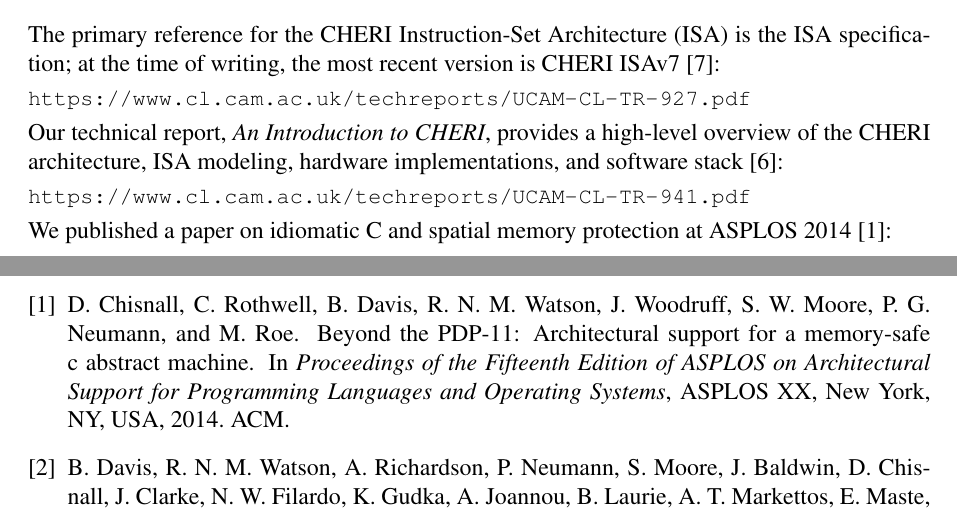
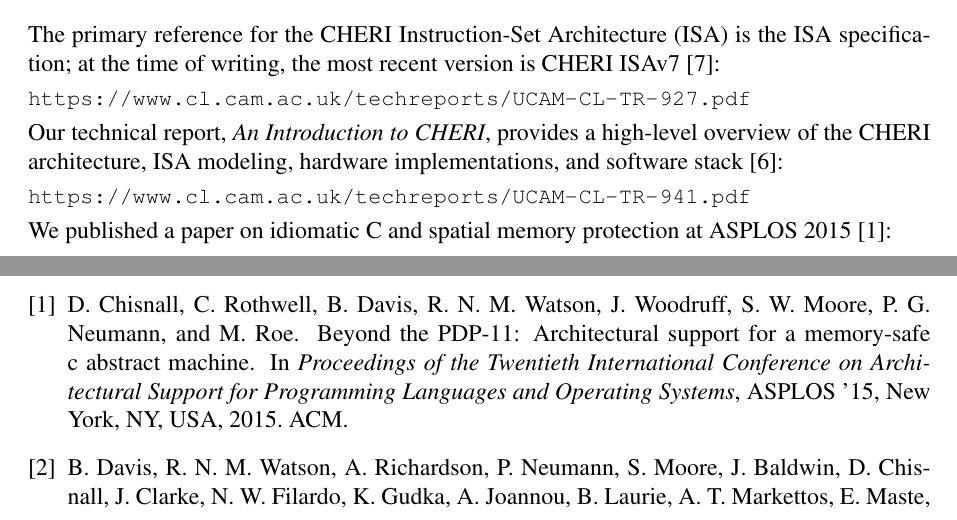
Before and after one commit to CTSRD-CHERI/cheri-c-programming, a LaTeX paper (cheri-c-programming.tex, which reads cheri.bib): two parts of pages 20 and 21 of 22, joined at a grey line, cut so that both start at the same text. Compiled offline with pdfLaTeX.

Commit message:
Beyond the PDP-11 was ASPLOS 2015
Also sync more bib fixes from cheri-architecture.

```diff
--- a/cheri-c-programming.tex
+++ b/cheri-c-programming.tex
@@ -1419,7 +1419,7 @@
 
 \noindent
 We published a paper on idiomatic C and spatial memory protection at ASPLOS
-2014~\cite{ChisnallCPDP11}:
+2015~\cite{ChisnallCPDP11}:
 
 \smallskip
 \noindent
--- a/cheri.bib
+++ b/cheri.bib
@@ -131,11 +131,11 @@
 @inproceedings{ChisnallCPDP11,
 author = {David Chisnall and Colin Rothwell and Brooks Davis and Robert N. M. Watson and Jonathan Woodruff and Simon W. Moore and Peter G. Neumann and Michael Roe},
 title = {Beyond the {PDP}-11: Architectural support for a memory-safe C abstract machine},
-booktitle = {Proceedings of the Fifteenth Edition of ASPLOS on Architectural Support for Programming Languages and Operating Systems},
-series = {ASPLOS XX},
-year = {2014},
+booktitle = {Proceedings of the Twentieth International Conference on Architectural Support for Programming Languages and Operating Systems},
+series = {ASPLOS '15},
+year = {2015},
 location = {Istanbul, Turkey},
-numpages = {15},
+numpages = {14},
 publisher = {ACM},
 address = {New York, NY, USA},
 keywords = {C, memory safety, memory models, code generation},
```
